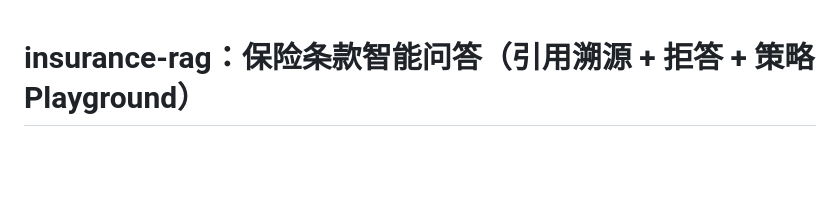
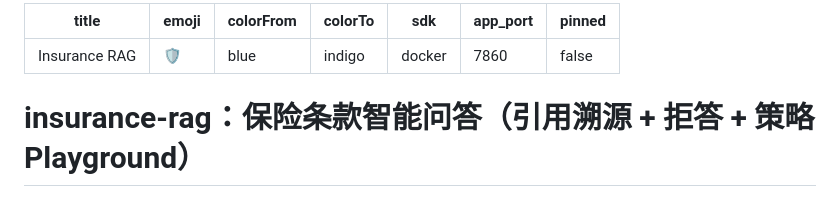
Before and after one commit to 0xkaka1024/insurance-rag, a Markdown page: README.md, the part around the change. GitHub-like rendering; blank space fills up the shorter version.

Commit message:
docs: add HF Spaces metadata header to README
The Space auto-creates a README carrying the sdk/docker config; our
force-push would clobber it and drop the Space configuration. Carrying
the metadata (sdk: docker, app_port: 7860) in our own README makes the
push self-contained.

Co-Authored-By: Claude Fable 5 <noreply@anthropic.com>

```diff
--- a/README.md
+++ b/README.md
@@ -1,3 +1,13 @@
+---
+title: Insurance RAG
+emoji: 🛡️
+colorFrom: blue
+colorTo: indigo
+sdk: docker
+app_port: 7860
+pinned: false
+---
+
 # insurance-rag：保险条款智能问答（引用溯源 + 拒答 + 策略 Playground）
 
 [![CI](https://github.com/0xkaka1024/insurance-rag/actions/workflows/ci.yml/badge.svg)](https://github.com/0xkaka1024/insurance-rag/actions/workflows/ci.yml)
```
